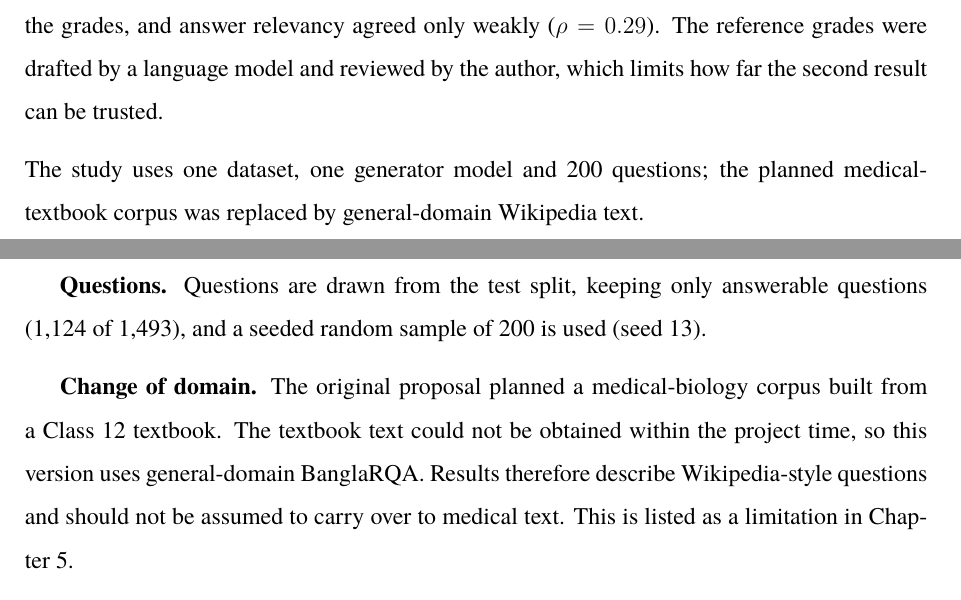
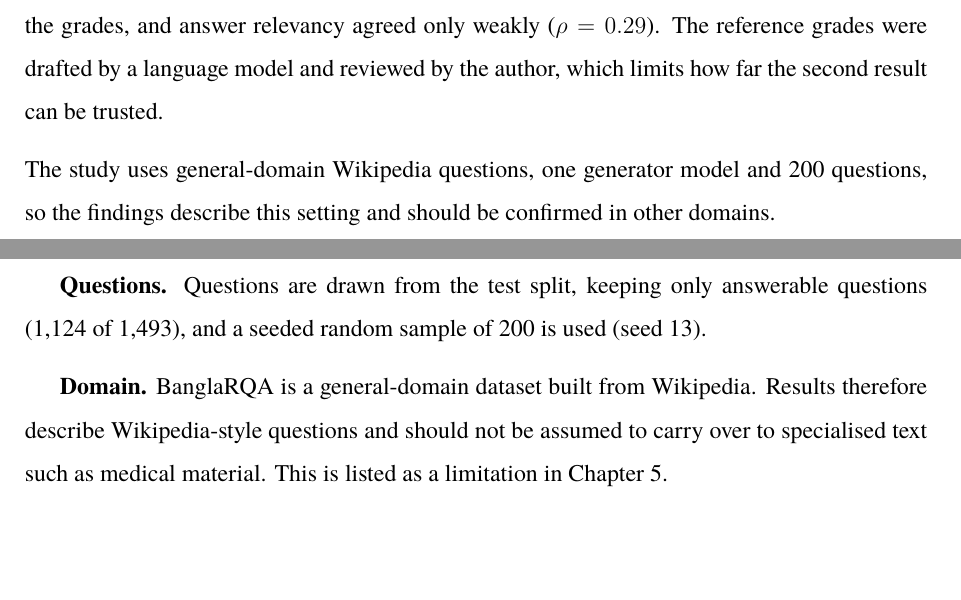
Before and after one commit to mehediparvez/bangla_rag_evaluation, a LaTeX thesis (report/main.tex, which reads report/chapters/00_abstract.tex, report/chapters/03_methodology.tex): two parts of pages 3 and 16 of 29, joined at a grey line, cut so that both start at the same text, the shorter picture padded with empty space. Compiled offline with pdfLaTeX.

Commit message:
Thesis: describe the study as done; remove plan-change wording
Co-Authored-By: Claude Sonnet 5.5 <noreply@anthropic.com>
Claude-Session: https://claude.ai/code/session_014fwTrYifgFho1uH3Cjnfzo

```diff
--- a/report/chapters/00_abstract.tex
+++ b/report/chapters/00_abstract.tex
@@ -6,4 +6,4 @@ The experiments use the BanglaRQA dataset. Its 3,000 Wikipedia passages form the
 
 Retrieval raised the share of correct answers (F1 $\ge$ 0.5) from 28.0\% to 83.0--85.5\% (all $p < 0.0001$), but the three retrievers could not be told apart on 200 questions. RAGAS faithfulness separated unsupported from supported answers with an AUC of 0.91 (95\% CI 0.87--0.94) with English prompts and 0.92 (0.88--0.96) with Bengali prompts, a difference within noise. On randomly drawn answers, which are almost all faithful, it showed no usable correlation with the grades, and answer relevancy agreed only weakly ($\rho = 0.29$). The reference grades were drafted by a language model and reviewed by the author, which limits how far the second result can be trusted.
 
-The study uses one dataset, one generator model and 200 questions; the planned medical-textbook corpus was replaced by general-domain Wikipedia text.
+The study uses general-domain Wikipedia questions, one generator model and 200 questions, so the findings describe this setting and should be confirmed in other domains.
--- a/report/chapters/03_methodology.tex
+++ b/report/chapters/03_methodology.tex
@@ -22,7 +22,7 @@ Every question is answered under four settings that differ only in retrieval: no
 
 \textbf{Questions.} Questions are drawn from the test split, keeping only answerable questions (1,124 of 1,493), and a seeded random sample of 200 is used (seed 13).
 
-\textbf{Change of domain.} The original proposal planned a medical-biology corpus built from a Class 12 textbook. The textbook text could not be obtained within the project time, so this version uses general-domain BanglaRQA. Results therefore describe Wikipedia-style questions and should not be assumed to carry over to medical text. This is listed as a limitation in Chapter~5.
+\textbf{Domain.} BanglaRQA is a general-domain dataset built from Wikipedia. Results therefore describe Wikipedia-style questions and should not be assumed to carry over to specialised text such as medical material. This is listed as a limitation in Chapter~5.
 
 \section{Chunking}
 
```
Also changed, not shown: report/chapters/02_literature_review.tex (+1 -1 lines), report/chapters/05_conclusion.tex (+2 -2 lines).
